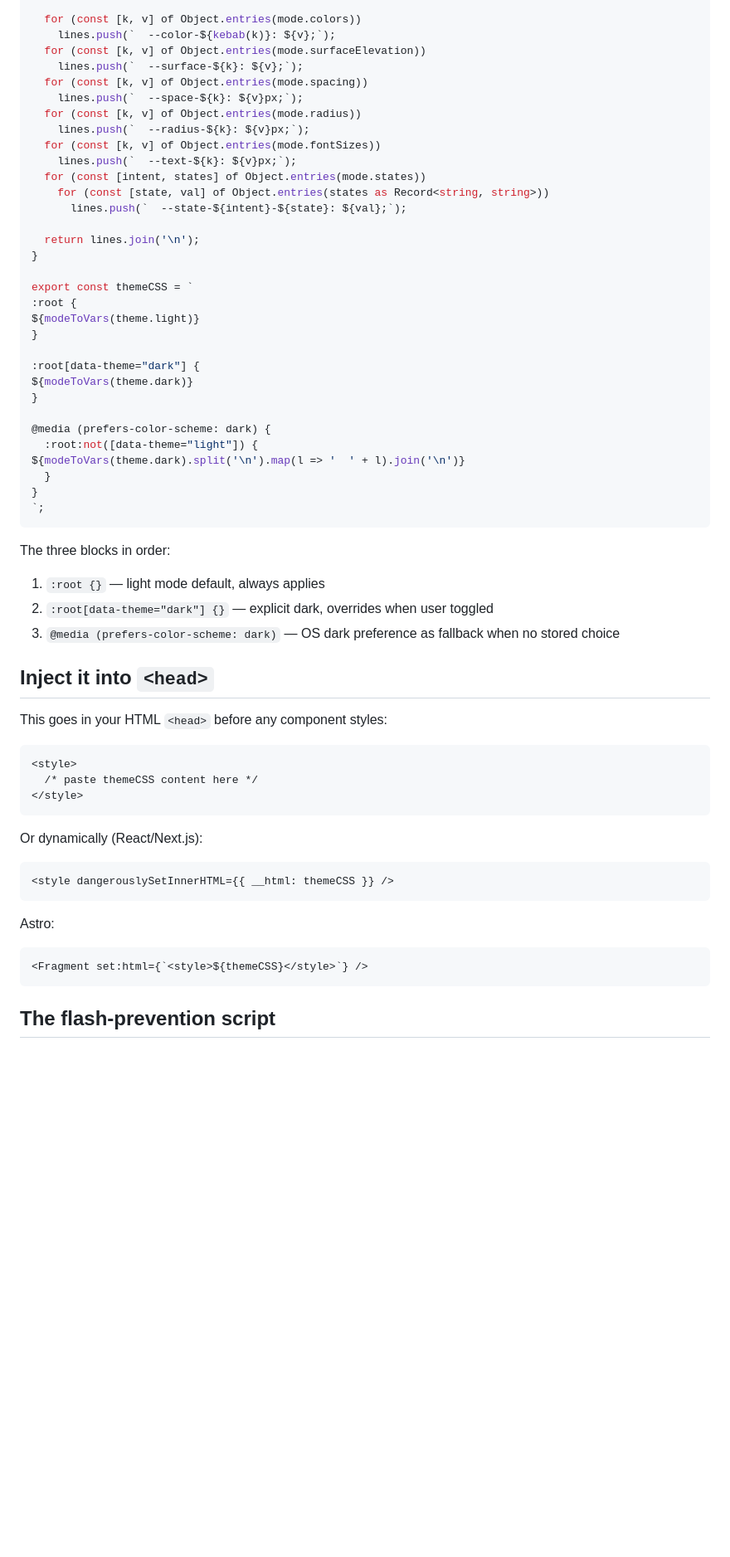
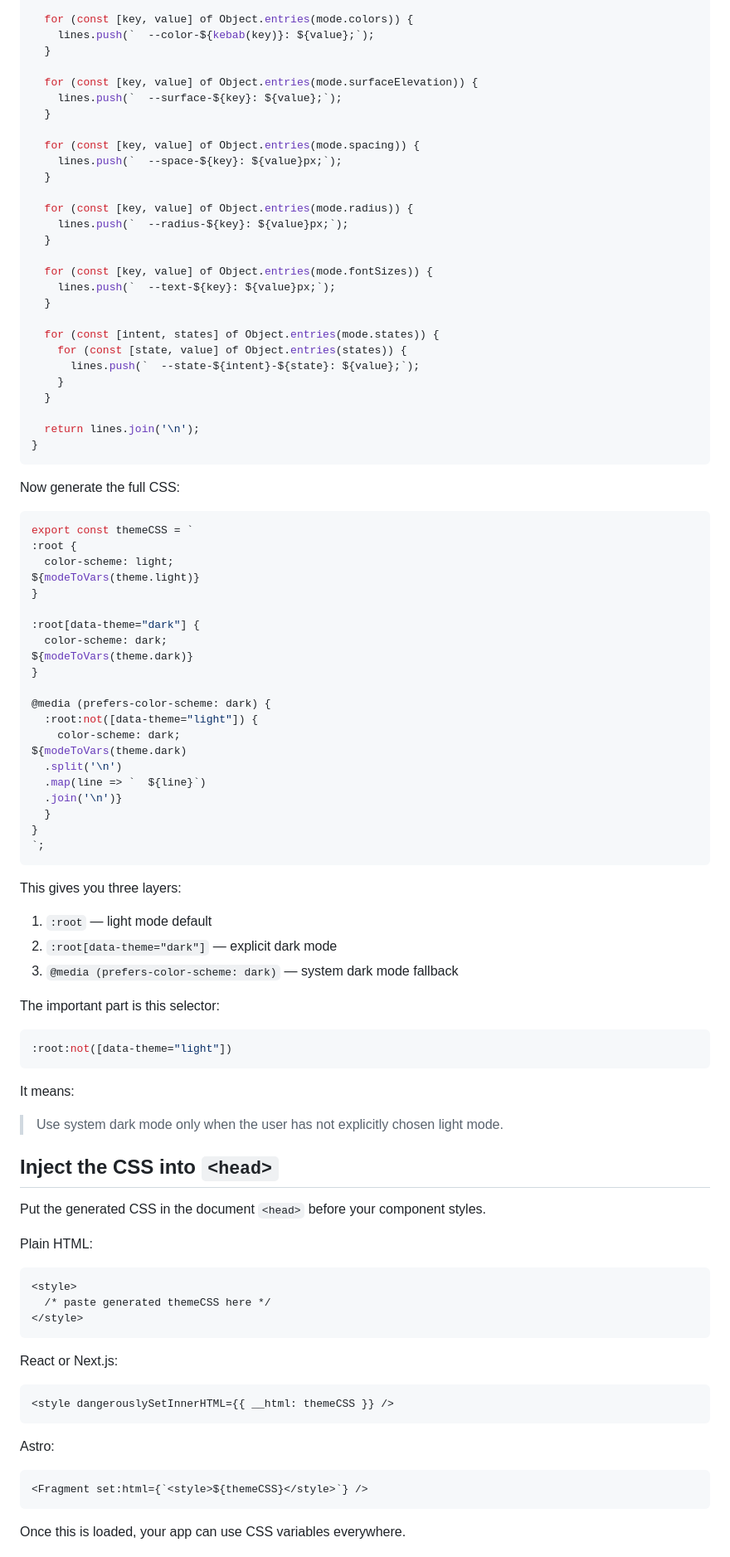
Before and after one commit to esaltws/salt_theme_gen_tutorial, a Markdown page: articles/salt-theme-gen/02-dark-mode-in-5-minutes.md, the part around one of its changes. Shown at 83% size. GitHub-like rendering; blank space fills up the shorter version.

Commit message:
article 2 update

````diff
--- a/articles/salt-theme-gen/02-dark-mode-in-5-minutes.md
+++ b/articles/salt-theme-gen/02-dark-mode-in-5-minutes.md
@@ -36,55 +101,90 @@ function modeToVars(mode: GeneratedThemeMode): string {
   const lines: string[] = [];
 
-  for (const [k, v] of Object.entries(mode.colors))
-    lines.push(`  --color-${kebab(k)}: ${v};`);
-  for (const [k, v] of Object.entries(mode.surfaceElevation))
-    lines.push(`  --surface-${k}: ${v};`);
-  for (const [k, v] of Object.entries(mode.spacing))
-    lines.push(`  --space-${k}: ${v}px;`);
-  for (const [k, v] of Object.entries(mode.radius))
-    lines.push(`  --radius-${k}: ${v}px;`);
-  for (const [k, v] of Object.entries(mode.fontSizes))
-    lines.push(`  --text-${k}: ${v}px;`);
-  for (const [intent, states] of Object.entries(mode.states))
-    for (const [state, val] of Object.entries(states as Record<string, string>))
-      lines.push(`  --state-${intent}-${state}: ${val};`);
+  for (const [key, value] of Object.entries(mode.colors)) {
+    lines.push(`  --color-${kebab(key)}: ${value};`);
+  }
+
+  for (const [key, value] of Object.entries(mode.surfaceElevation)) {
+    lines.push(`  --surface-${key}: ${value};`);
+  }
+
+  for (const [key, value] of Object.entries(mode.spacing)) {
+    lines.push(`  --space-${key}: ${value}px;`);
+  }
+
+  for (const [key, value] of Object.entries(mode.radius)) {
+    lines.push(`  --radius-${key}: ${value}px;`);
+  }
+
+  for (const [key, value] of Object.entries(mode.fontSizes)) {
+    lines.push(`  --text-${key}: ${value}px;`);
+  }
+
+  for (const [intent, states] of Object.entries(mode.states)) {
+    for (const [state, value] of Object.entries(states)) {
+      lines.push(`  --state-${intent}-${state}: ${value};`);
+    }
+  }
 
   return lines.join('\n');
 }
+```
 
+Now generate the full CSS:
+
+```ts
 export const themeCSS = `
 :root {
+  color-scheme: light;
 ${modeToVars(theme.light)}
 }
 
 :root[data-theme="dark"] {
+  color-scheme: dark;
 ${modeToVars(theme.dark)}
 }
 
 @media (prefers-color-scheme: dark) {
   :root:not([data-theme="light"]) {
-${modeToVars(theme.dark).split('\n').map(l => '  ' + l).join('\n')}
+    color-scheme: dark;
+${modeToVars(theme.dark)
+  .split('\n')
+  .map(line => `  ${line}`)
+  .join('\n')}
   }
 }
 `;
 ```
 
-The three blocks in order:
-1. `:root {}` — light mode default, always applies
-2. `:root[data-theme="dark"] {}` — explicit dark, overrides when user toggled
-3. `@media (prefers-color-scheme: dark)` — OS dark preference as fallback when no stored choice
+This gives you three layers:
 
-## Inject it into `<head>`
+1. `:root` — light mode default
+2. `:root[data-theme="dark"]` — explicit dark mode
+3. `@media (prefers-color-scheme: dark)` — system dark mode fallback
 
-This goes in your HTML `<head>` before any component styles:
+The important part is this selector:
+
+```css
+:root:not([data-theme="light"])
+```
+
+It means:
+
+> Use system dark mode only when the user has not explicitly chosen light mode.
+
+## Inject the CSS into `<head>`
+
+Put the generated CSS in the document `<head>` before your component styles.
+
+Plain HTML:
 
 ```html
 <style>
-  /* paste themeCSS content here */
+  /* paste generated themeCSS here */
 </style>
 ```
 
-Or dynamically (React/Next.js):
+React or Next.js:
 
 ```tsx
 <style dangerouslySetInnerHTML={{ __html: themeCSS }} />
@@ -96,5 +196,5 @@ Astro:
 <Fragment set:html={`<style>${themeCSS}</style>`} />
 ```
 
-## The flash-prevention script
+Once this is loaded, your app can use CSS variables everywhere.
 
````
Also changed, not shown: other parts of articles/salt-theme-gen/02-dark-mode-in-5-minutes.md (+243 -51 lines).
